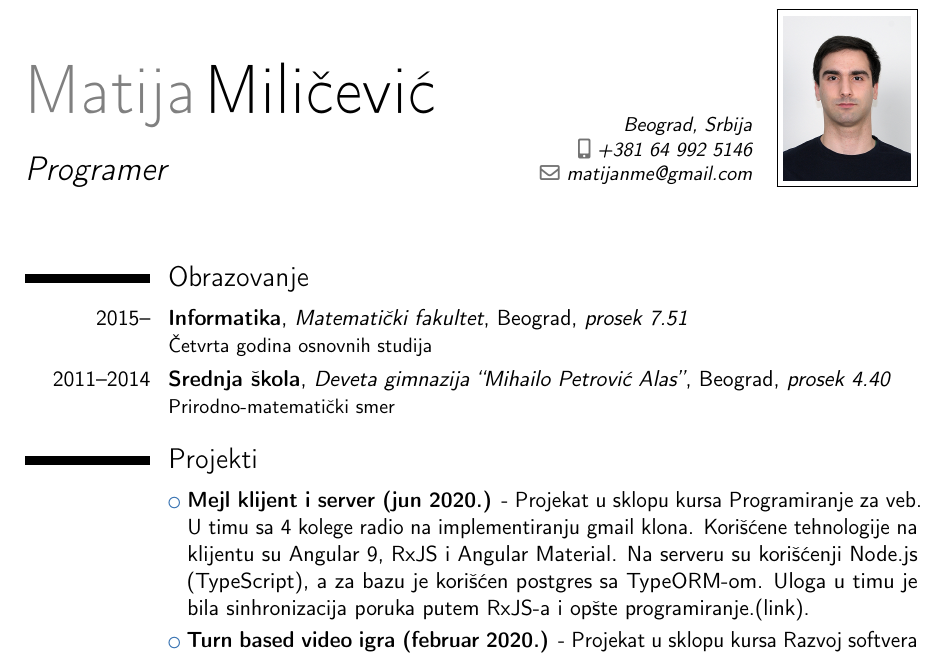
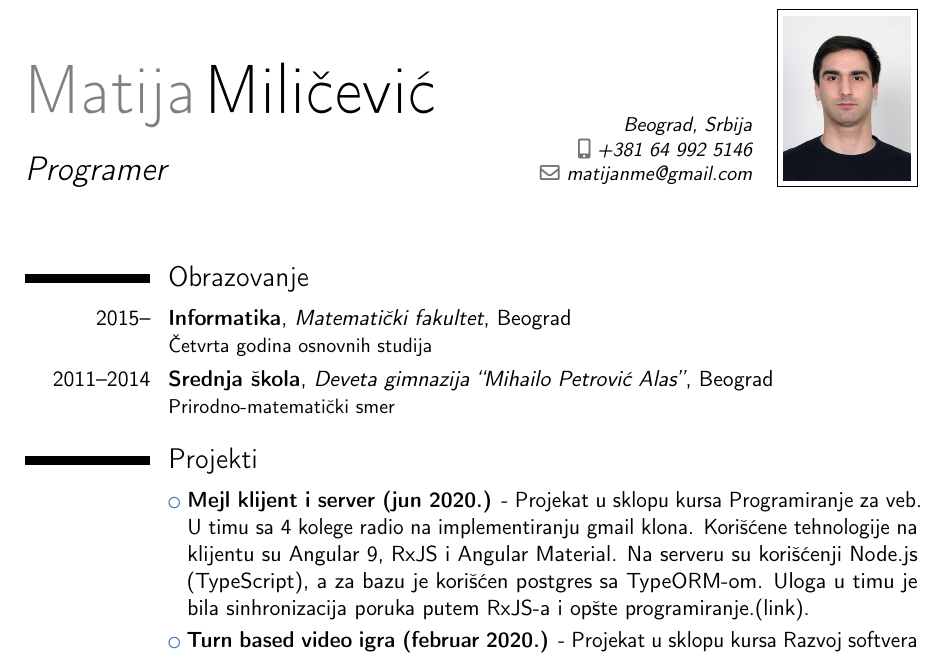
Before and after one commit to Matija8/CV, a LaTeX CV (CV_Milicevic_Matija.tex): part of page 1 of 2, cut so that both start at the same text. Compiled offline with pdfLaTeX.

Commit message:
Removed gpa.

```diff
--- a/CV_Milicevic_Matija.tex
+++ b/CV_Milicevic_Matija.tex
@@ -58,9 +58,9 @@
 
 \section{Obrazovanje}
 
-\cventry{2015--}{Informatika}{Matematički fakultet}{Beograd}{\textit{prosek 7.51}}{Četvrta godina osnovnih studija}
+\cventry{2015--}{Informatika}{Matematički fakultet}{Beograd}{}{Četvrta godina osnovnih studija}
 
-\cventry{2011--2014}{Srednja škola}{Deveta gimnazija ``Mihailo Petrović Alas''}{Beograd}{\textit{prosek 4.40}}{Prirodno-matematički smer}
+\cventry{2011--2014}{Srednja škola}{Deveta gimnazija ``Mihailo Petrović Alas''}{Beograd}{}{Prirodno-matematički smer}
 
 
 \section{Projekti}
```
Also changed, not shown: CV_Milicevic_Matija.pdf.
